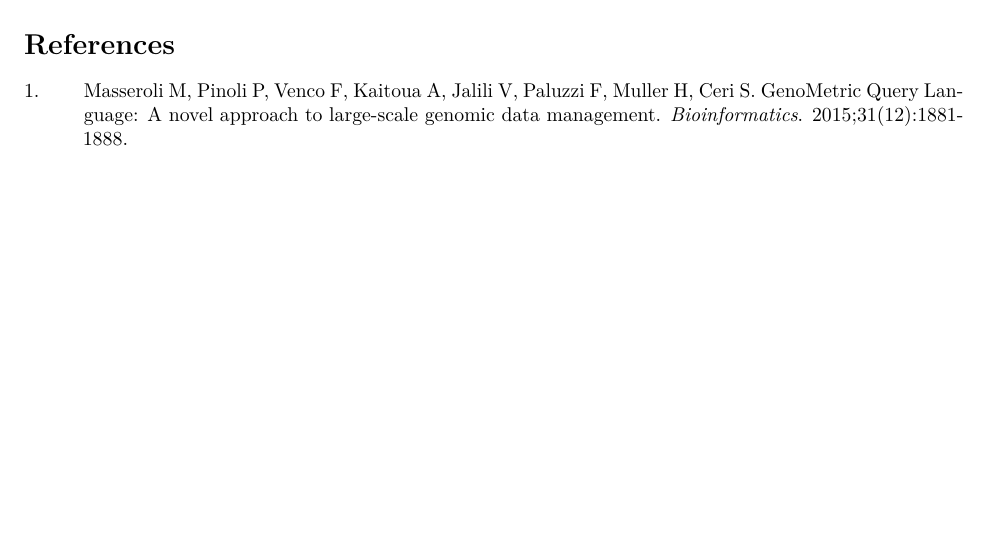
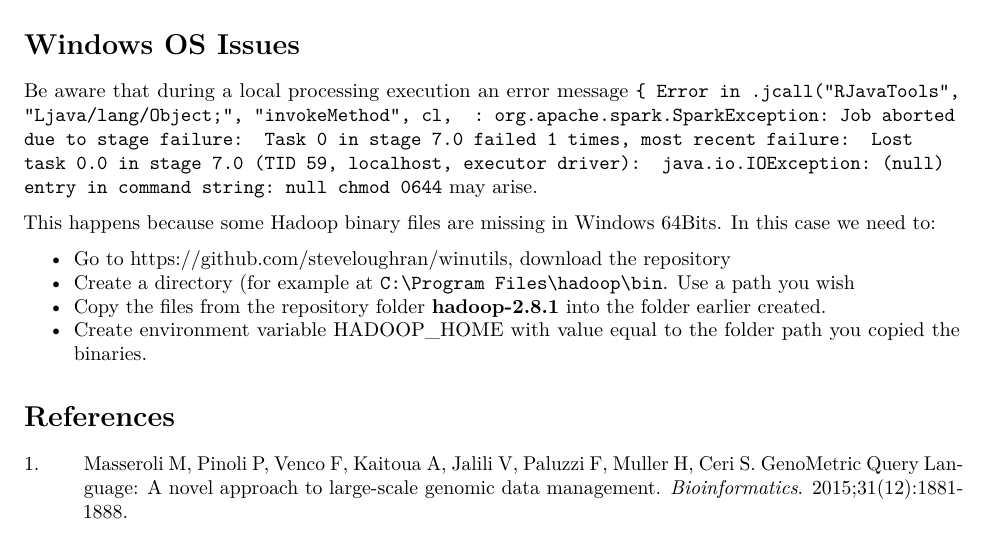
Before and after one commit to DEIB-GECO/RGMQL, an R Markdown document (vignettes/RGMQL-vignette.Rmd): part of page 14 of 14, cut at the place of the change, the shorter picture padded with empty space. Rendered offline with R 4.5, knitr and Pandoc, then LaTeX, with nearby package versions; drawn as R Markdown's standard PDF in place of the format the file asks for; some code elsewhere in the file could not run offline; common packages that the code uses without loading them are loaded.

Commit message:
update readme and vignette with windows issue

````diff
--- a/vignettes/RGMQL-vignette.Rmd
+++ b/vignettes/RGMQL-vignette.Rmd
@@ -815,5 +815,24 @@ a$S_00000[which(names(a$S_00000) %in% "disease")]
 
 ```
 
+# Windows OS Issues
+
+Be aware that during a [local processing](#local-processing) execution an error message
+```{
+Error in .jcall("RJavaTools", "Ljava/lang/Object;", "invokeMethod", cl,
+: org.apache.spark.SparkException: Job aborted due to stage failure:
+Task 0 in stage 7.0 failed 1 times, most recent failure:
+Lost task 0.0 in stage 7.0 (TID 59, localhost, executor driver):
+java.io.IOException: (null) entry in command string: null chmod 0644
+```
+may arise.
+
+This happens because some Hadoop binary files are missing in Windows 64Bits.
+In this case we need to:
+
+* Go to [https://github.com/steveloughran/winutils](https://github.com/steveloughran/winutils), download the repository
+* Create a directory (for example at ```C:\Program Files\hadoop\bin```. Use a path you wish
+* Copy the files from the repository folder **hadoop-2.8.1** into the folder earlier created.
+* Create environment variable HADOOP_HOME with value equal to the folder path you copied the binaries.
 
 # References
````
Also changed, not shown: README.md.
